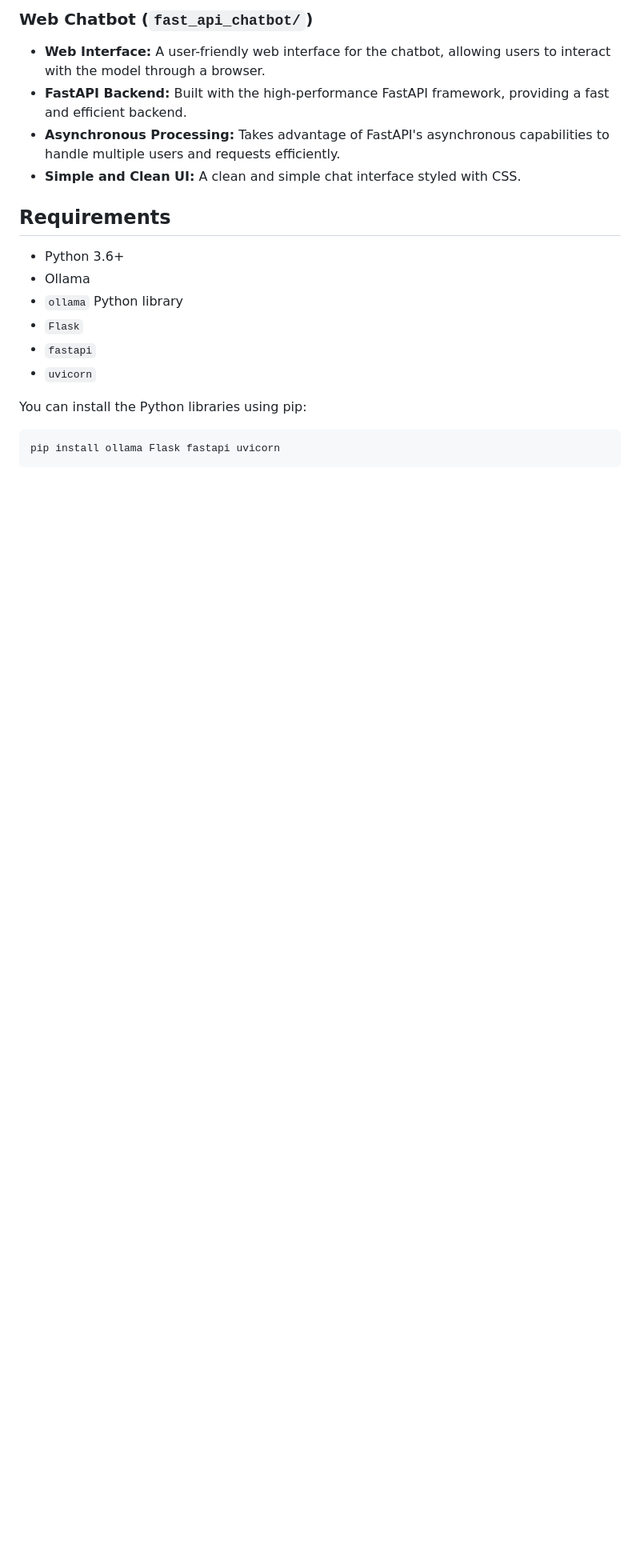
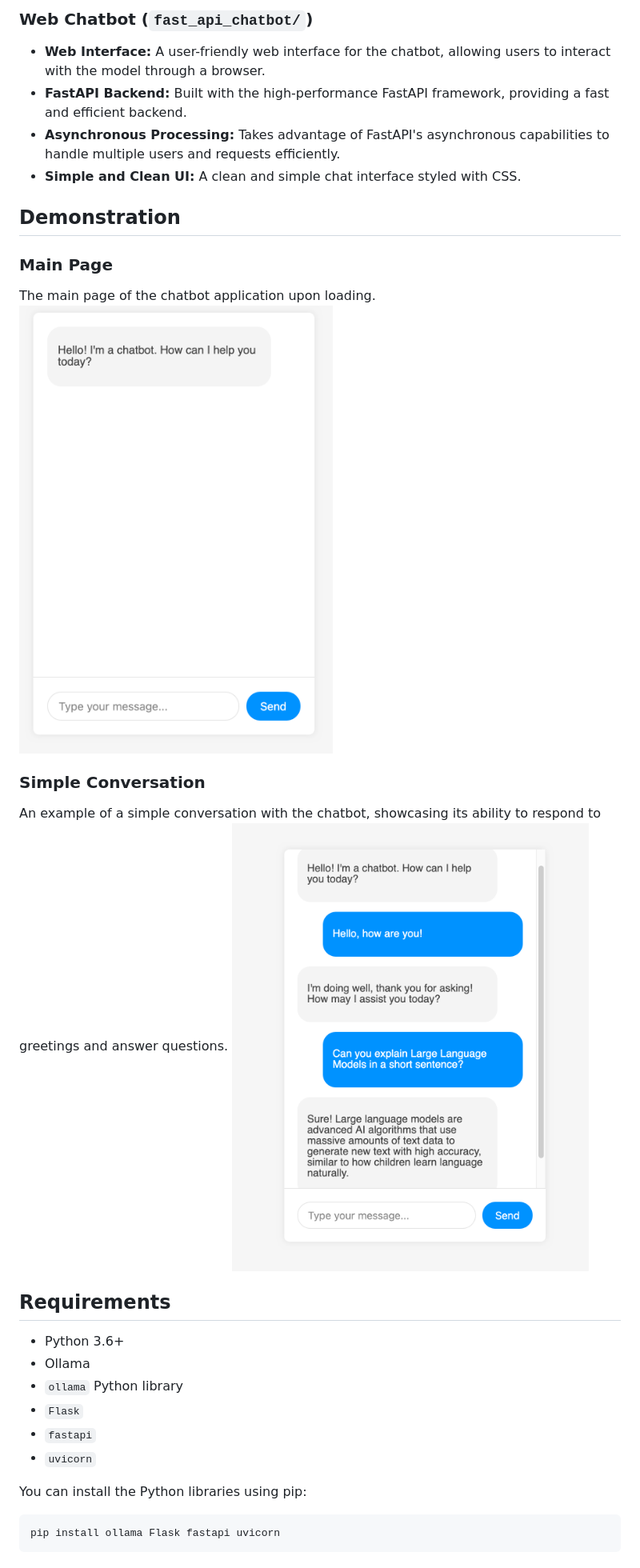
Before and after one commit to agribeiro17/Basic_ChatBot, a Markdown page: README.md, the part around the change. Shown: that part at 80% size. Drawn GitHub-style; pictures changed too: images/main.png (added), images/simple_convo.png (added); blank space fills up the shorter version.

Commit message:
Added comments to the scripts, along to a demo in the README

```diff
--- a/README.md
+++ b/README.md
@@ -16,6 +16,16 @@ This project provides a simple command-line chatbot that uses Ollama to run a lo
 *   **FastAPI Backend:** Built with the high-performance FastAPI framework, providing a fast and efficient backend.
 *   **Asynchronous Processing:** Takes advantage of FastAPI's asynchronous capabilities to handle multiple users and requests efficiently.
 *   **Simple and Clean UI:** A clean and simple chat interface styled with CSS.
+
+## Demonstration
+
+### Main Page
+The main page of the chatbot application upon loading.
+![Main Page](images/main.png)
+
+### Simple Conversation
+An example of a simple conversation with the chatbot, showcasing its ability to respond to greetings and answer questions.
+![Simple Conversation](images/simple_convo.png)
 
 ## Requirements
 
```
Also changed, not shown: 3 other files.
